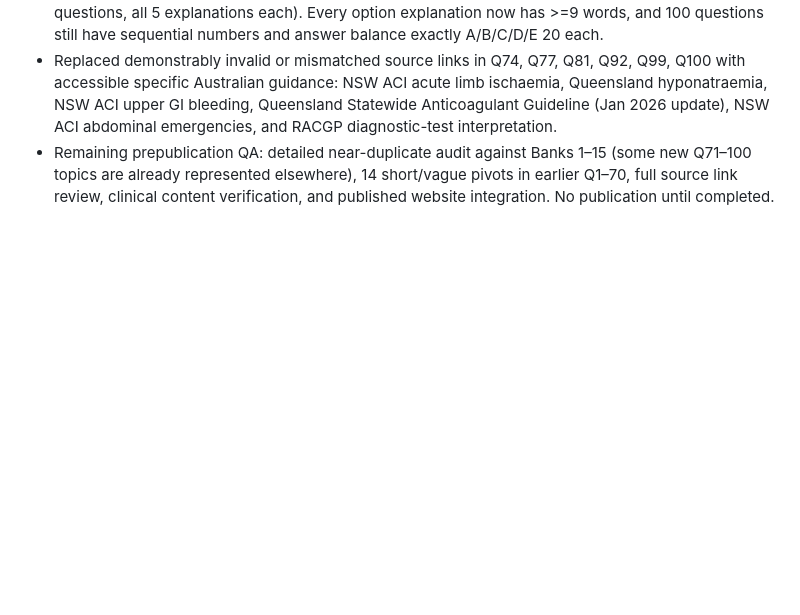
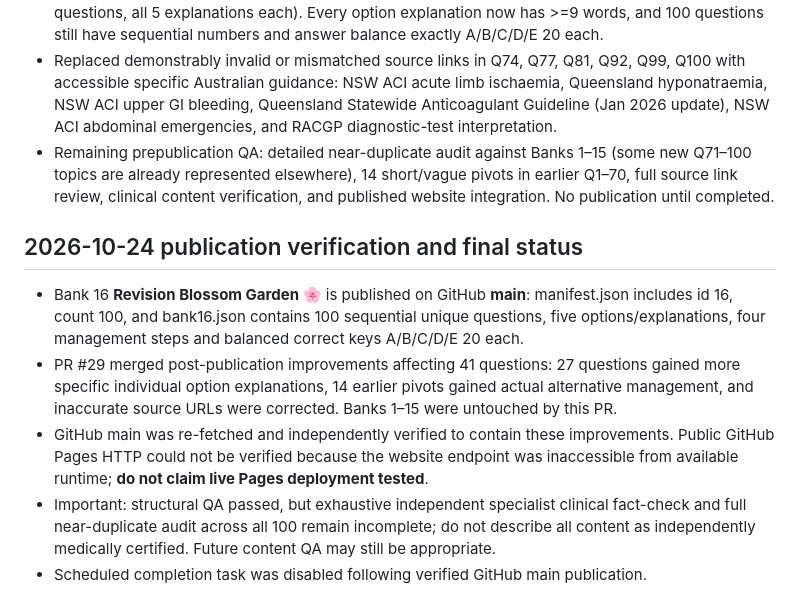
Before and after one commit to abhayajayasinghe6311-bit/banks, a Markdown page: BANK16_PROGRESS.md, the part around the change. GitHub-like rendering; blank space fills up the shorter version.

Commit message:
Record verified Bank16 main publication, improvements and Pages verification limit

```diff
--- a/BANK16_PROGRESS.md
+++ b/BANK16_PROGRESS.md
@@ -102,3 +102,10 @@ When the bank reaches 100 after medical QA, publish via fresh branch from main:
 - Committed substantial content review of Q74–85 (12 questions, all 5 explanations each), Q86–100 (15 questions, all 5 explanations each). Every option explanation now has >=9 words, and 100 questions still have sequential numbers and answer balance exactly A/B/C/D/E 20 each.
 - Replaced demonstrably invalid or mismatched source links in Q74, Q77, Q81, Q92, Q99, Q100 with accessible specific Australian guidance: NSW ACI acute limb ischaemia, Queensland hyponatraemia, NSW ACI upper GI bleeding, Queensland Statewide Anticoagulant Guideline (Jan 2026 update), NSW ACI abdominal emergencies, and RACGP diagnostic-test interpretation.
 - Remaining prepublication QA: detailed near-duplicate audit against Banks 1–15 (some new Q71–100 topics are already represented elsewhere), 14 short/vague pivots in earlier Q1–70, full source link review, clinical content verification, and published website integration. No publication until completed.
+
+## 2026-10-24 publication verification and final status
+- Bank 16 **Revision Blossom Garden 🌸** is published on GitHub **main**: manifest.json includes id 16, count 100, and bank16.json contains 100 sequential unique questions, five options/explanations, four management steps and balanced correct keys A/B/C/D/E 20 each.
+- PR #29 merged post-publication improvements affecting 41 questions: 27 questions gained more specific individual option explanations, 14 earlier pivots gained actual alternative management, and inaccurate source URLs were corrected. Banks 1–15 were untouched by this PR.
+- GitHub main was re-fetched and independently verified to contain these improvements. Public GitHub Pages HTTP could not be verified because the website endpoint was inaccessible from available runtime; **do not claim live Pages deployment tested**.
+- Important: structural QA passed, but exhaustive independent specialist clinical fact-check and full near-duplicate audit across all 100 remain incomplete; do not describe all content as independently medically certified. Future content QA may still be appropriate.
+- Scheduled completion task was disabled following verified GitHub main publication.
```
